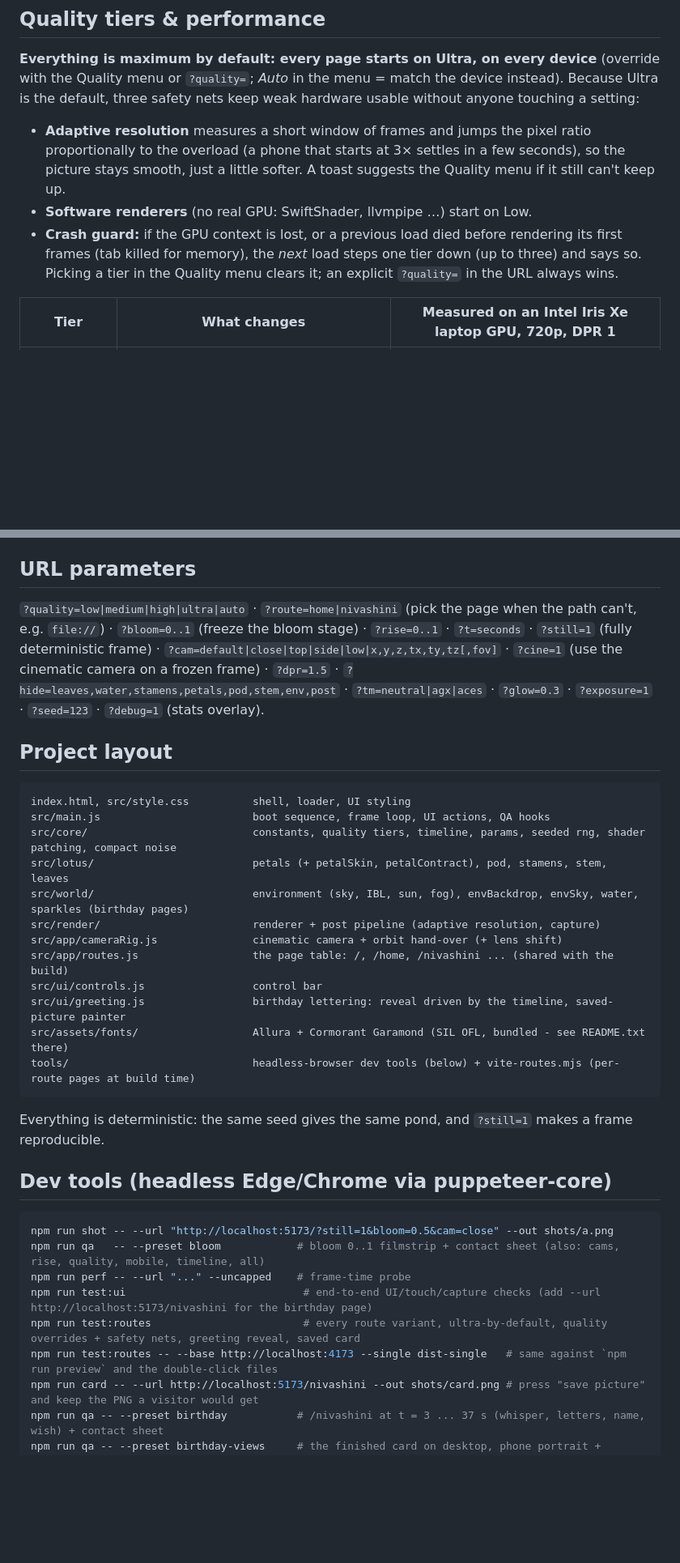
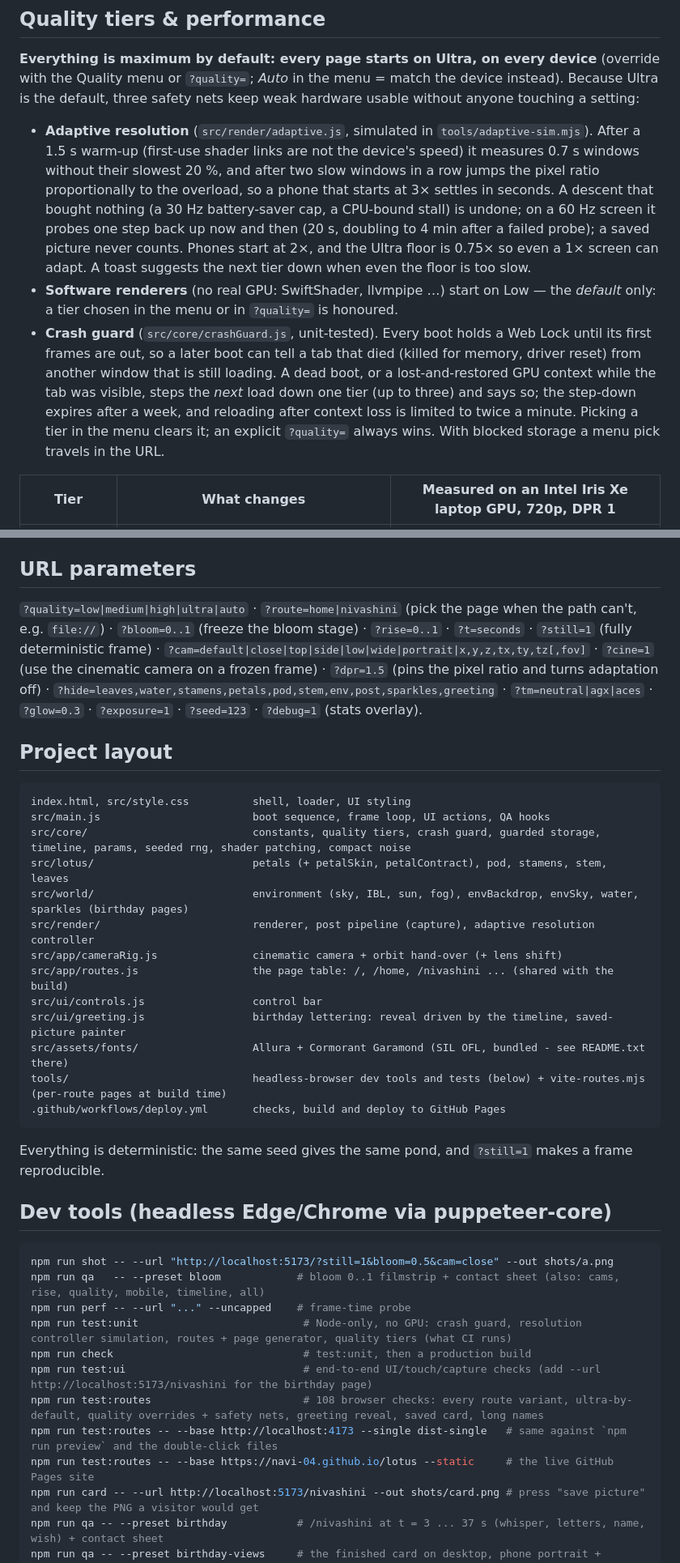
Before and after one commit to navi-04/lotus, a Markdown page: README.md, 2 parts joined by grey strips. Shown at 81% size. Rendered like a GitHub page; blank space fills up the shorter version.

````diff
--- a/README.md
+++ b/README.md
@@ -64,9 +82,9 @@ The camera starts low beside the bud, rises and pulls back as the petals open (a
 
 **Everything is maximum by default: every page starts on Ultra, on every device** (override with the Quality menu or `?quality=`; *Auto* in the menu = match the device instead). Because Ultra is the default, three safety nets keep weak hardware usable without anyone touching a setting:
 
-- **Adaptive resolution** measures a short window of frames and jumps the pixel ratio proportionally to the overload (a phone that starts at 3× settles in a few seconds), so the picture stays smooth, just a little softer. A toast suggests the Quality menu if it still can't keep up.
-- **Software renderers** (no real GPU: SwiftShader, llvmpipe …) start on Low.
-- **Crash guard:** if the GPU context is lost, or a previous load died before rendering its first frames (tab killed for memory), the *next* load steps one tier down (up to three) and says so. Picking a tier in the Quality menu clears it; an explicit `?quality=` in the URL always wins.
+- **Adaptive resolution** (`src/render/adaptive.js`, simulated in `tools/adaptive-sim.mjs`). After a 1.5 s warm-up (first-use shader links are not the device's speed) it measures 0.7 s windows without their slowest 20 %, and after two slow windows in a row jumps the pixel ratio proportionally to the overload, so a phone that starts at 3× settles in seconds. A descent that bought nothing (a 30 Hz battery-saver cap, a CPU-bound stall) is undone; on a 60 Hz screen it probes one step back up now and then (20 s, doubling to 4 min after a failed probe); a saved picture never counts. Phones start at 2×, and the Ultra floor is 0.75× so even a 1× screen can adapt. A toast suggests the next tier down when even the floor is too slow.
+- **Software renderers** (no real GPU: SwiftShader, llvmpipe …) start on Low — the *default* only: a tier chosen in the menu or in `?quality=` is honoured.
+- **Crash guard** (`src/core/crashGuard.js`, unit-tested). Every boot holds a Web Lock until its first frames are out, so a later boot can tell a tab that died (killed for memory, driver reset) from another window that is still loading. A dead boot, or a lost-and-restored GPU context while the tab was visible, steps the *next* load down one tier (up to three) and says so; the step-down expires after a week, and reloading after context loss is limited to twice a minute. Picking a tier in the menu clears it; an explicit `?quality=` always wins. With blocked storage a menu pick travels in the URL.
 
 | Tier | What changes | Measured on an Intel Iris Xe laptop GPU, 720p, DPR 1 |
 |---|---|---|
@@ -81,23 +99,24 @@ Reproduce with `npm run perf -- --url "http://localhost:5173/?quality=high&still
 
 ## URL parameters
 
-`?quality=low|medium|high|ultra|auto` · `?route=home|nivashini` (pick the page when the path can't, e.g. `file://`) · `?bloom=0..1` (freeze the bloom stage) · `?rise=0..1` · `?t=seconds` · `?still=1` (fully deterministic frame) · `?cam=default|close|top|side|low|x,y,z,tx,ty,tz[,fov]` · `?cine=1` (use the cinematic camera on a frozen frame) · `?dpr=1.5` · `?hide=leaves,water,stamens,petals,pod,stem,env,post` · `?tm=neutral|agx|aces` · `?glow=0.3` · `?exposure=1` · `?seed=123` · `?debug=1` (stats overlay).
+`?quality=low|medium|high|ultra|auto` · `?route=home|nivashini` (pick the page when the path can't, e.g. `file://`) · `?bloom=0..1` (freeze the bloom stage) · `?rise=0..1` · `?t=seconds` · `?still=1` (fully deterministic frame) · `?cam=default|close|top|side|low|wide|portrait|x,y,z,tx,ty,tz[,fov]` · `?cine=1` (use the cinematic camera on a frozen frame) · `?dpr=1.5` (pins the pixel ratio and turns adaptation off) · `?hide=leaves,water,stamens,petals,pod,stem,env,post,sparkles,greeting` · `?tm=neutral|agx|aces` · `?glow=0.3` · `?exposure=1` · `?seed=123` · `?debug=1` (stats overlay).
 
 ## Project layout
 
 ```
 index.html, src/style.css          shell, loader, UI styling
 src/main.js                        boot sequence, frame loop, UI actions, QA hooks
-src/core/                          constants, quality tiers, timeline, params, seeded rng, shader patching, compact noise
+src/core/                          constants, quality tiers, crash guard, guarded storage, timeline, params, seeded rng, shader patching, compact noise
 src/lotus/                         petals (+ petalSkin, petalContract), pod, stamens, stem, leaves
 src/world/                         environment (sky, IBL, sun, fog), envBackdrop, envSky, water, sparkles (birthday pages)
-src/render/                        renderer + post pipeline (adaptive resolution, capture)
+src/render/                        renderer, post pipeline (capture), adaptive resolution controller
 src/app/cameraRig.js               cinematic camera + orbit hand-over (+ lens shift)
 src/app/routes.js                  the page table: /, /home, /nivashini ... (shared with the build)
 src/ui/controls.js                 control bar
 src/ui/greeting.js                 birthday lettering: reveal driven by the timeline, saved-picture painter
 src/assets/fonts/                  Allura + Cormorant Garamond (SIL OFL, bundled - see README.txt there)
-tools/                             headless-browser dev tools (below) + vite-routes.mjs (per-route pages at build time)
+tools/                             headless-browser dev tools and tests (below) + vite-routes.mjs (per-route pages at build time)
+.github/workflows/deploy.yml       checks, build and deploy to GitHub Pages
 ```
 
 Everything is deterministic: the same seed gives the same pond, and `?still=1` makes a frame reproducible.
@@ -108,9 +127,12 @@ Everything is deterministic: the same seed gives the same pond, and `?still=1` m
 npm run shot -- --url "http://localhost:5173/?still=1&bloom=0.5&cam=close" --out shots/a.png
 npm run qa   -- --preset bloom            # bloom 0..1 filmstrip + contact sheet (also: cams, rise, quality, mobile, timeline, all)
 npm run perf -- --url "..." --uncapped    # frame-time probe
+npm run test:unit                          # Node-only, no GPU: crash guard, resolution controller simulation, routes + page generator, quality tiers (what CI runs)
+npm run check                              # test:unit, then a production build
 npm run test:ui                            # end-to-end UI/touch/capture checks (add --url http://localhost:5173/nivashini for the birthday page)
-npm run test:routes                        # every route variant, ultra-by-default, quality overrides + safety nets, greeting reveal, saved card
+npm run test:routes                        # 108 browser checks: every route variant, ultra-by-default, quality overrides + safety nets, greeting reveal, saved card, long names
 npm run test:routes -- --base http://localhost:4173 --single dist-single   # same against `npm run preview` and the double-click files
+npm run test:routes -- --base https://navi-04.github.io/lotus --static     # the live GitHub Pages site
 npm run card -- --url http://localhost:5173/nivashini --out shots/card.png # press "save picture" and keep the PNG a visitor would get
 npm run qa -- --preset birthday           # /nivashini at t = 3 ... 37 s (whisper, letters, name, wish) + contact sheet
 npm run qa -- --preset birthday-views     # the finished card on desktop, phone portrait + landscape, tablet, ultrawide
````
Also changed, not shown: other parts of README.md (+27 -8 lines).
